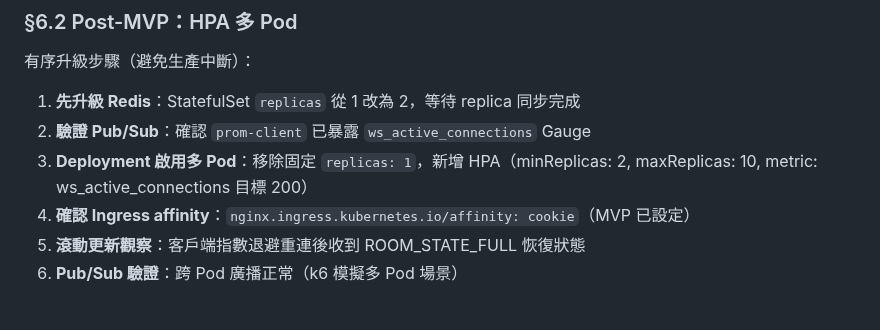
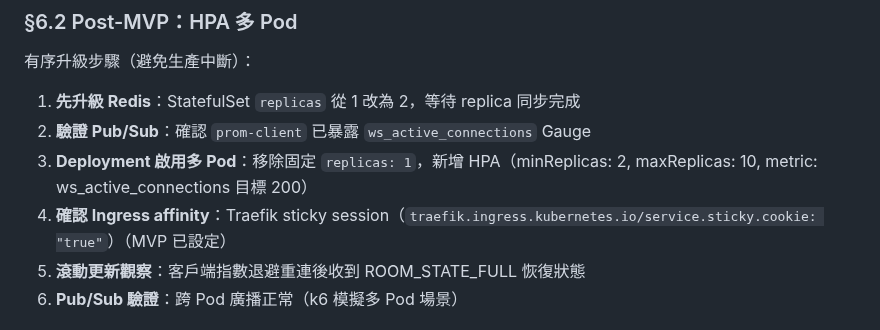
Before and after one commit to ibalasite/climb_stairs, a Markdown page: docs/ARCH.md, the part around one of its changes. Drawn GitHub-style.

```diff
--- a/docs/ARCH.md
+++ b/docs/ARCH.md
@@ -390,7 +399,7 @@ graph TD
 1. **先升級 Redis**：StatefulSet `replicas` 從 1 改為 2，等待 replica 同步完成
 2. **驗證 Pub/Sub**：確認 `prom-client` 已暴露 `ws_active_connections` Gauge
 3. **Deployment 啟用多 Pod**：移除固定 `replicas: 1`，新增 HPA（minReplicas: 2, maxReplicas: 10, metric: ws_active_connections 目標 200）
-4. **確認 Ingress affinity**：`nginx.ingress.kubernetes.io/affinity: cookie`（MVP 已設定）
+4. **確認 Ingress affinity**：Traefik sticky session（`traefik.ingress.kubernetes.io/service.sticky.cookie: "true"`）（MVP 已設定）
 5. **滾動更新觀察**：客戶端指數退避重連後收到 ROOM_STATE_FULL 恢復狀態
 6. **Pub/Sub 驗證**：跨 Pod 廣播正常（k6 模擬多 Pod 場景）
 
```
Also changed, not shown: other parts of docs/ARCH.md (+13 -4 lines).
